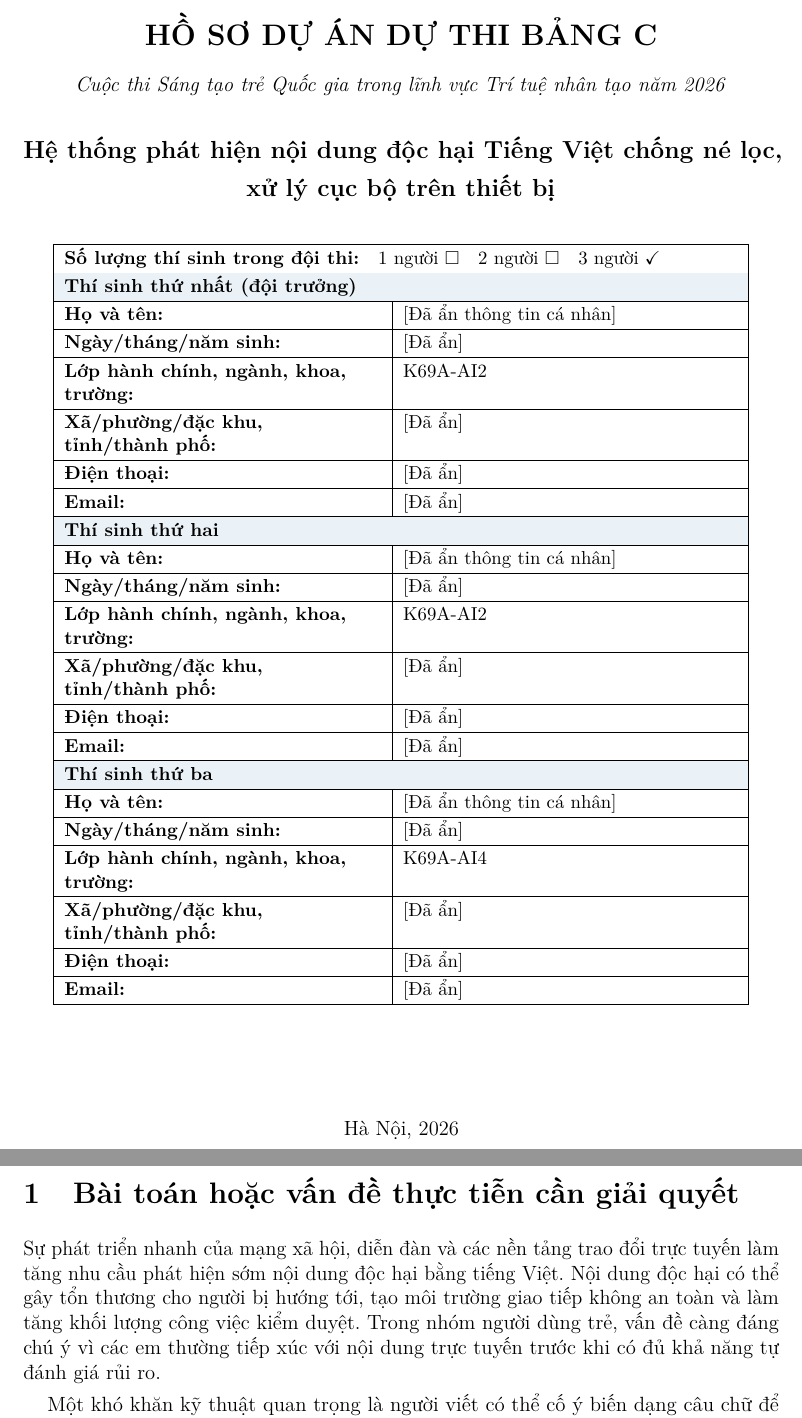
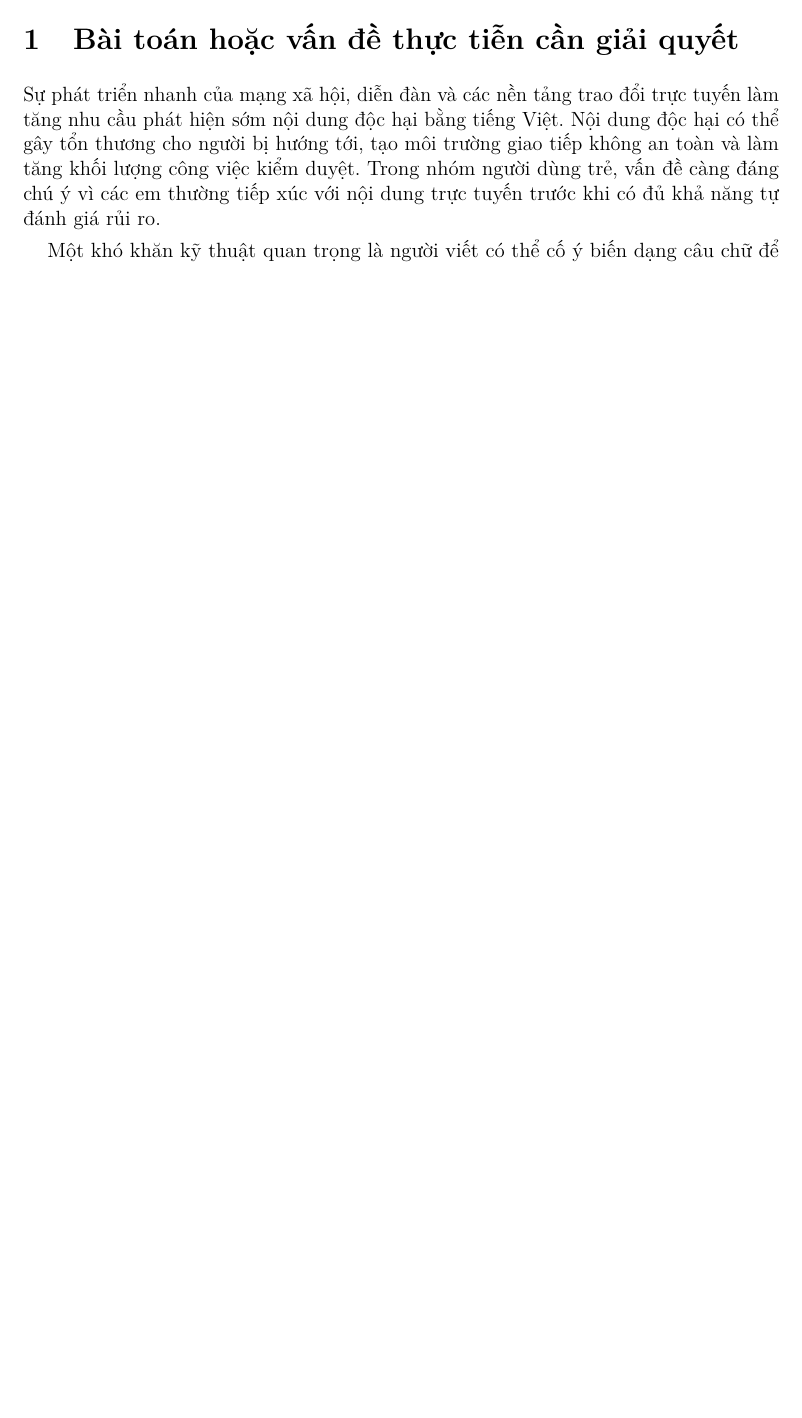
Before and after one commit to thaoanhlehoang/SafeViChi, a LaTeX document (docs/ho-so-du-thi.tex): two parts of pages 1 and 2 of 23 before the commit and part of page 1 of 22 after it, the two joined at a grey line, cut at the place of the change, the shorter picture padded with empty space. Compiled offline with pdfLaTeX.

Commit message:
docs: remove personal information page from report

```diff
--- a/docs/ho-so-du-thi.tex
+++ b/docs/ho-so-du-thi.tex
@@ -53,69 +53,6 @@
 \setlength{\headheight}{15pt}
 
 \begin{document}
-
-\begin{titlepage}
-  \centering
-  \vspace*{10mm}
-  {\Large\bfseries HỒ SƠ DỰ ÁN DỰ THI BẢNG C\par}
-  \vspace{3mm}
-  {\normalsize\itshape Cuộc thi Sáng tạo trẻ Quốc gia trong lĩnh vực Trí tuệ nhân tạo năm 2026\par}
-  \vspace{6mm}
-  {\large\bfseries Hệ thống phát hiện nội dung độc hại Tiếng Việt chống né lọc,\par
-  xử lý cục bộ trên thiết bị\par}
-  \vspace{7mm}
-  \renewcommand{\arraystretch}{1.18}
-  \small
-  \begin{tabularx}{0.92\textwidth}{|p{0.42\textwidth}|X|}
-    \hline
-    \multicolumn{2}{|l|}{\textbf{Số lượng thí sinh trong đội thi:}\quad 1 người $\Box$\quad 2 người $\Box$\quad 3 người $\checkmark$}\\
-    \hline
-    \multicolumn{2}{|l|}{\cellcolor{lightblue}\textbf{Thí sinh thứ nhất (đội trưởng)}}\\
-    \hline
-    \textbf{Họ và tên:} & [Đã ẩn thông tin cá nhân]\\
-    \hline
-    \textbf{Ngày/tháng/năm sinh:} & [Đã ẩn]\\
-    \hline
-    \textbf{Lớp hành chính, ngành, khoa,\newline trường:} & K69A-AI2\\
-    \hline
-    \textbf{Xã/phường/đặc khu,\newline tỉnh/thành phố:} & [Đã ẩn]\\
-    \hline
-    \textbf{Điện thoại:} & [Đã ẩn]\\
-    \hline
-    \textbf{Email:} & [Đã ẩn]\\
-    \hline
-    \multicolumn{2}{|l|}{\cellcolor{lightblue}\textbf{Thí sinh thứ hai}}\\
-    \hline
-    \textbf{Họ và tên:} & [Đã ẩn thông tin cá nhân]\\
-    \hline
-    \textbf{Ngày/tháng/năm sinh:} & [Đã ẩn]\\
-    \hline
-    \textbf{Lớp hành chính, ngành, khoa,\newline trường:} & K69A-AI2\\
-    \hline
-    \textbf{Xã/phường/đặc khu,\newline tỉnh/thành phố:} & [Đã ẩn]\\
-    \hline
-    \textbf{Điện thoại:} & [Đã ẩn]\\
-    \hline
-    \textbf{Email:} & [Đã ẩn]\\
-    \hline
-    \multicolumn{2}{|l|}{\cellcolor{lightblue}\textbf{Thí sinh thứ ba}}\\
-    \hline
-    \textbf{Họ và tên:} & [Đã ẩn thông tin cá nhân]\\
-    \hline
-    \textbf{Ngày/tháng/năm sinh:} & [Đã ẩn]\\
-    \hline
-    \textbf{Lớp hành chính, ngành, khoa,\newline trường:} & K69A-AI4\\
-    \hline
-    \textbf{Xã/phường/đặc khu,\newline tỉnh/thành phố:} & [Đã ẩn]\\
-    \hline
-    \textbf{Điện thoại:} & [Đã ẩn]\\
-    \hline
-    \textbf{Email:} & [Đã ẩn]\\
-    \hline
-  \end{tabularx}
-  \vfill
-  {\normalsize Hà Nội, 2026}
-\end{titlepage}
 
 \pagenumbering{arabic}
 
```
Also changed, not shown: docs/ho-so-du-thi.pdf.
